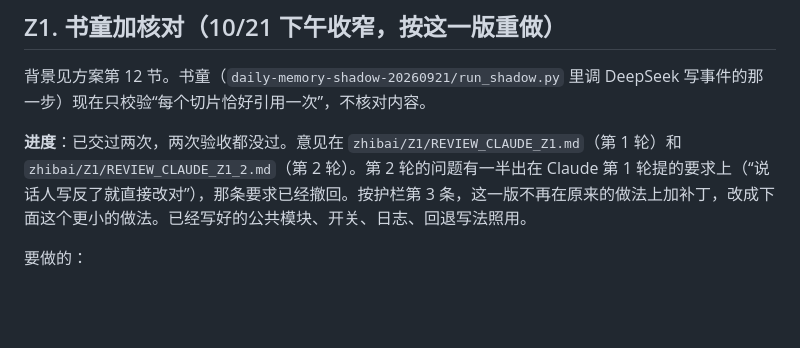
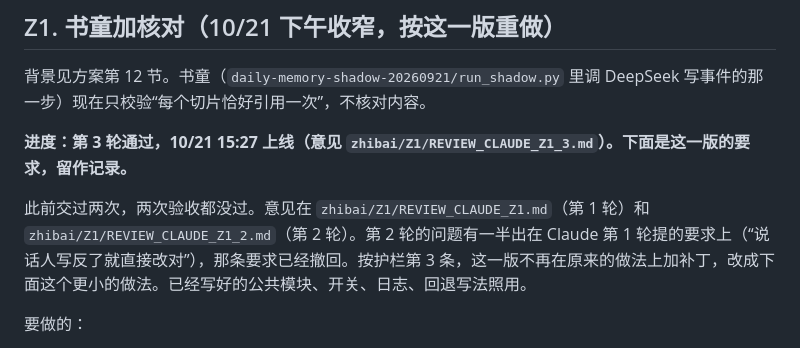
Before and after one commit to hqq260201-netizen/cc-, a Markdown page: handoff/HANDOFF_TO_ZHIBAI_20261021.md, the part around the change. Rendered like a GitHub page; blank space fills up the shorter version.

```diff
--- a/handoff/HANDOFF_TO_ZHIBAI_20261021.md
+++ b/handoff/HANDOFF_TO_ZHIBAI_20261021.md
@@ -35,7 +35,9 @@
 
 背景见方案第 12 节。书童（`daily-memory-shadow-20260921/run_shadow.py` 里调 DeepSeek 写事件的那一步）现在只校验“每个切片恰好引用一次”，不核对内容。
 
-**进度**：已交过两次，两次验收都没过。意见在 `zhibai/Z1/REVIEW_CLAUDE_Z1.md`（第 1 轮）和 `zhibai/Z1/REVIEW_CLAUDE_Z1_2.md`（第 2 轮）。第 2 轮的问题有一半出在 Claude 第 1 轮提的要求上（“说话人写反了就直接改对”），那条要求已经撤回。按护栏第 3 条，这一版不再在原来的做法上加补丁，改成下面这个更小的做法。已经写好的公共模块、开关、日志、回退写法照用。
+**进度：第 3 轮通过，10/21 15:27 上线（意见 `zhibai/Z1/REVIEW_CLAUDE_Z1_3.md`）。下面是这一版的要求，留作记录。**
+
+此前交过两次，两次验收都没过。意见在 `zhibai/Z1/REVIEW_CLAUDE_Z1.md`（第 1 轮）和 `zhibai/Z1/REVIEW_CLAUDE_Z1_2.md`（第 2 轮）。第 2 轮的问题有一半出在 Claude 第 1 轮提的要求上（“说话人写反了就直接改对”），那条要求已经撤回。按护栏第 3 条，这一版不再在原来的做法上加补丁，改成下面这个更小的做法。已经写好的公共模块、开关、日志、回退写法照用。
 
 要做的：
 - 公共模块 `layered-dream-20261021/tools/source_claims.py` 保留。便签那边改成 import，行为保持不变（兼容测试逐项一致）。
```
Also changed, not shown: handoff/PLAN_LAYERED_DREAM_20261021.md (+1 -0 lines).
